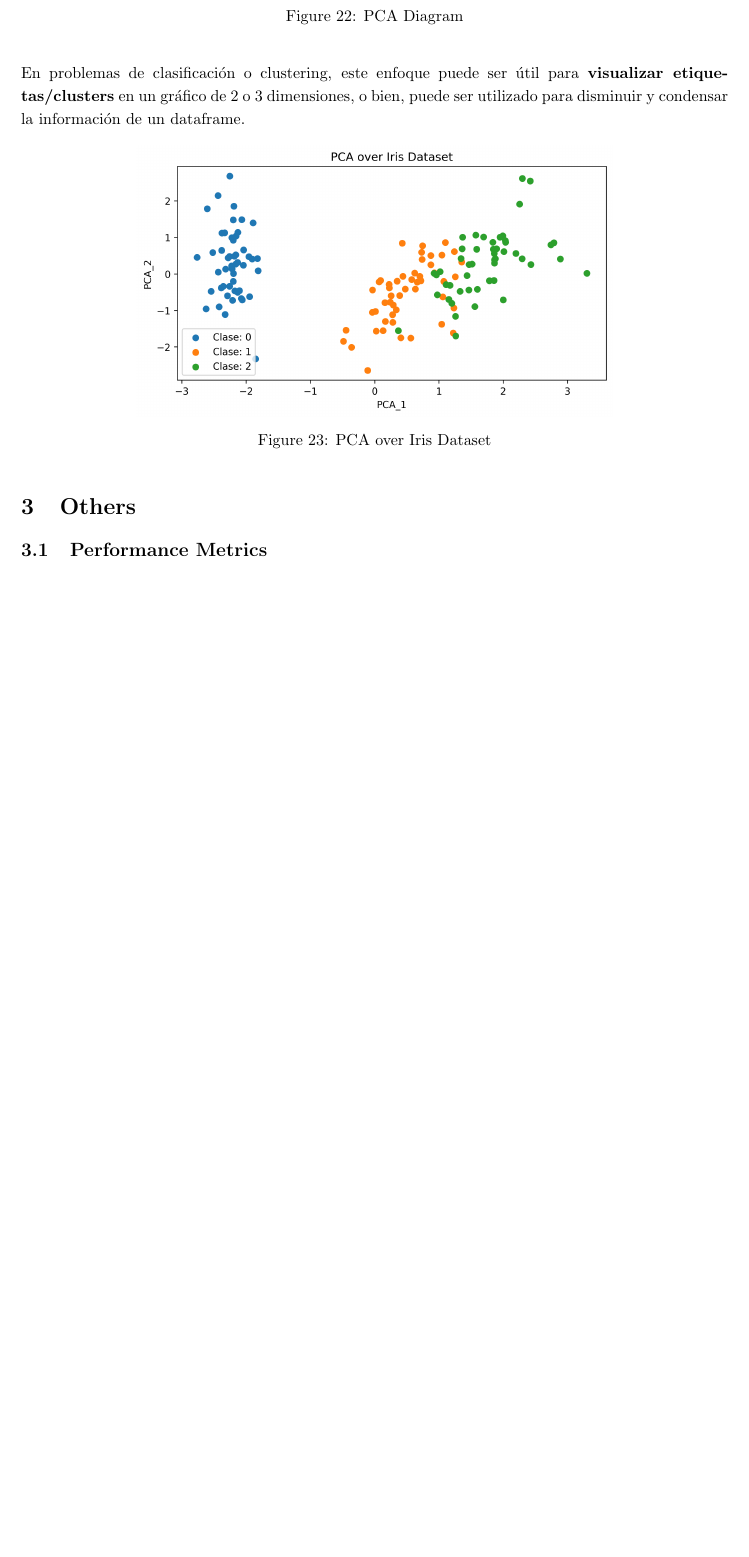
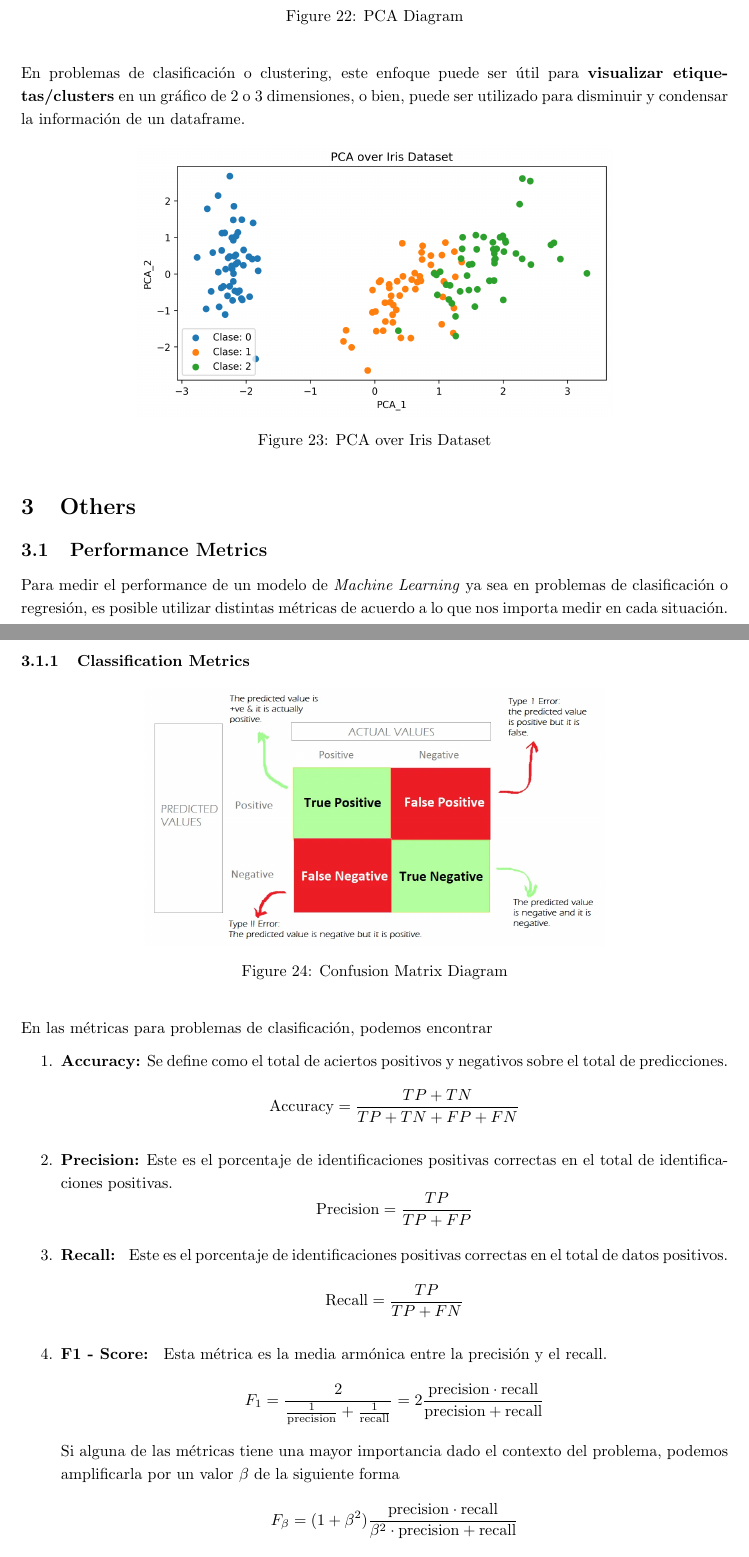
Before and after one commit to Bruno-Moreno/ML---Study, a LaTeX document (ai_algorithms.tex, which reads chapters/Others.tex): part of page 18 of 25 before the commit and two parts of pages 18 and 19 of 26 after it, the two joined at a grey line, cut so that both start at the same text, the shorter picture padded with empty space. Compiled offline with pdfLaTeX.

Commit message:
Updates from Overleaf

```diff
--- a/chapters/Others.tex
+++ b/chapters/Others.tex
@@ -1,3 +1,35 @@
 \section{Others}
 
 \subsection{Performance Metrics}
+
+Para medir el performance de un modelo de \textit{Machine Learning} ya sea en problemas de clasificación o regresión, es posible utilizar distintas métricas de acuerdo a lo que nos importa medir en cada situación.
+
+\subsubsection{Classification Metrics}
+
+\begin{figure}[H]
+    \center
+    \includegraphics[scale=0.25]{notebooks/Others/img/confusion_matrix_diagram.png}
+    \caption{Confusion Matrix Diagram}
+\end{figure}
+
+En las métricas para problemas de clasificación, podemos encontrar
+\begin{enumerate}
+    \item \textbf{Accuracy:} Se define como el total de aciertos positivos y negativos sobre el total de predicciones.
+    $$
+    \text{Accuracy} = \frac{TP + TN}{TP + TN + FP + FN}
+    $$
+    \item \textbf{Precision:} Este es el porcentaje de identificaciones positivas correctas en el total de identificaciones positivas.
+    $$
+    \text{Precision} = \frac{TP}{TP + FP}
+    $$
+    \item \textbf{Recall: } Este es el porcentaje de identificaciones positivas correctas en el total de datos positivos.
+    $$
+    \text{Recall} = \frac{TP}{TP + FN}
+    $$
+    \item \textbf{F1 - Score: } Esta métrica es la media armónica entre la precisión y el recall.
+    $$
+    F_{1} = \frac{2}{\frac{1}{\text{precision}} + \frac{1}{\text{recall}}} = 2 \frac{\text{precision} \cdot \text{recall}}{\text{precision} + \text{recall}}
+    $$
+    Si alguna de las métricas tiene una mayor importancia dado el contexto del problema, podemos amplificarla por un valor $\beta$ de la siguiente forma
+    $$
+    F_{\beta} = (1 + \beta^2) \frac{\text{precision} \cdot \text{recall}}{\beta^2 \cdot \text{precision} + \text{recall}}
```
Also changed, not shown: notebooks/Others/img/confusion_matrix_diagram.png (added), chapters/Others.tex (9 more changed lines).
